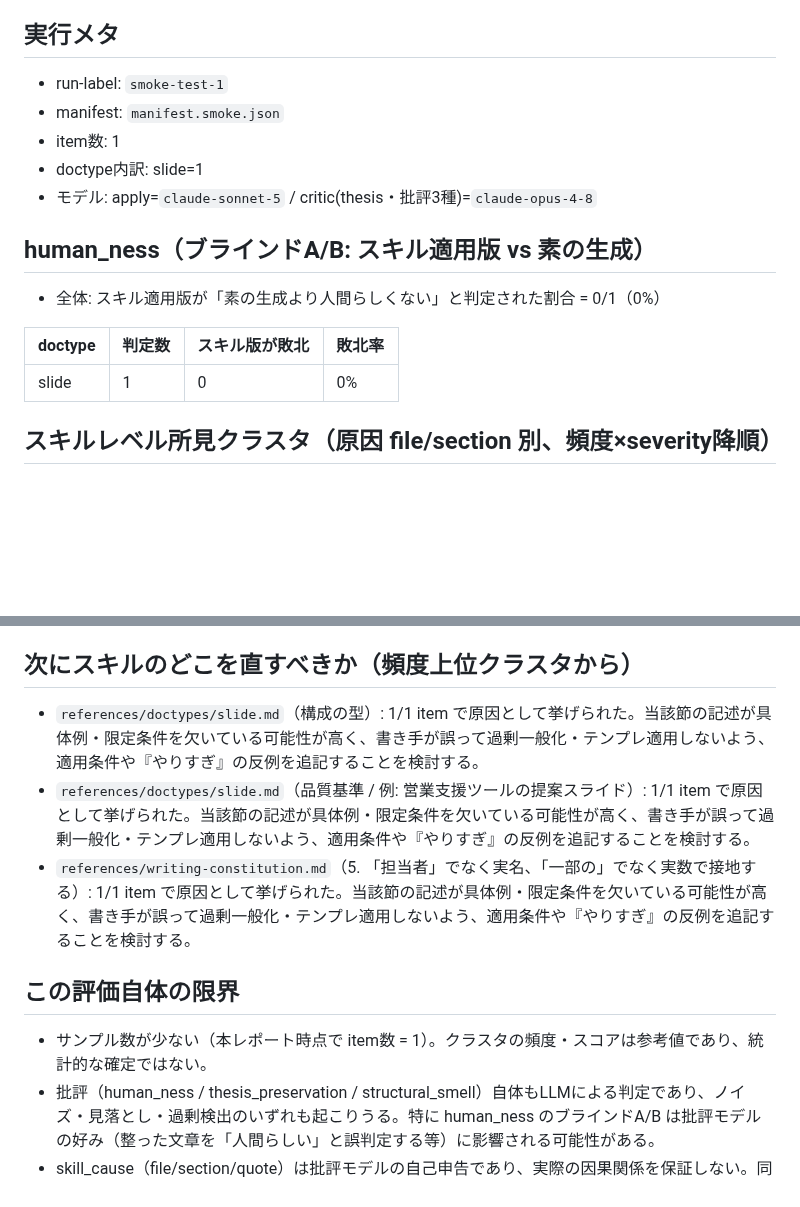
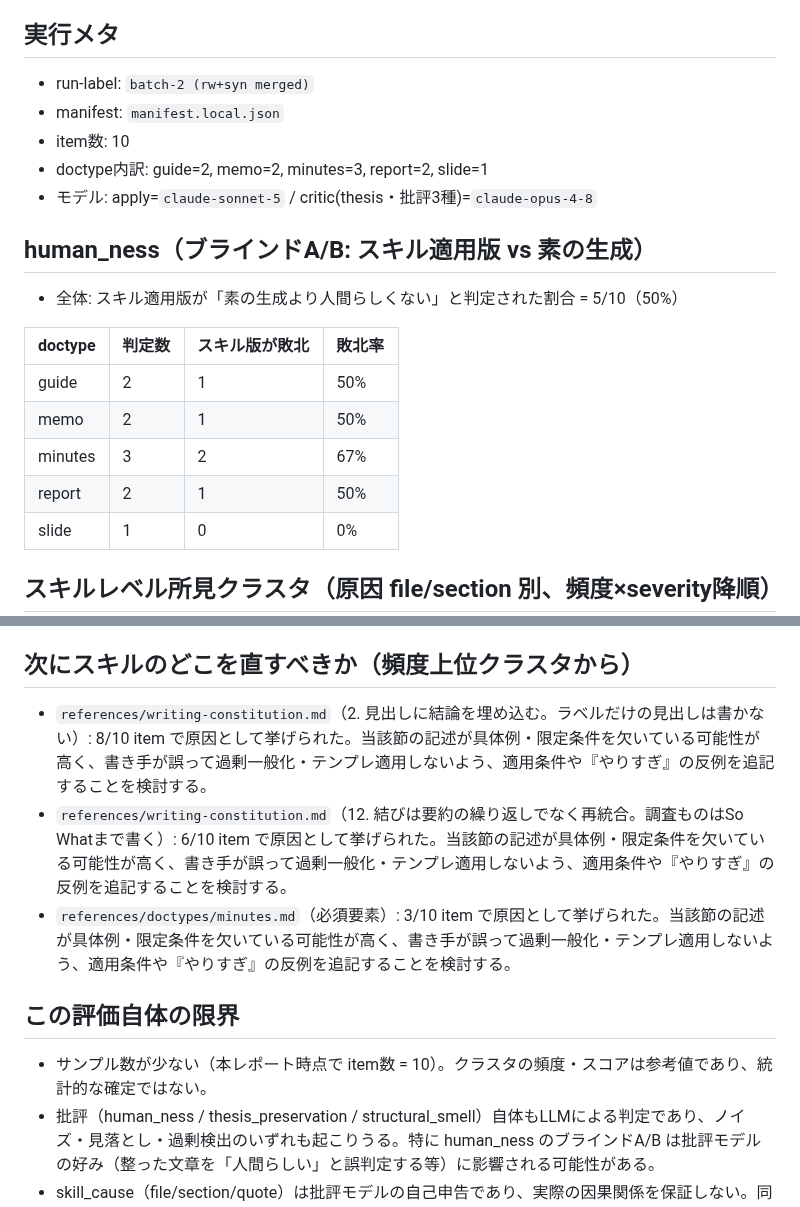
Before and after one commit to coji/natural-japanese, a Markdown page: corpus/reports/skill-eval-findings.md, 2 parts joined by grey strips. Rendered like a GitHub page; blank space fills up the shorter version.

```diff
--- a/corpus/reports/skill-eval-findings.md
+++ b/corpus/reports/skill-eval-findings.md
@@ -4,18 +4,22 @@ corpus/experiments/skill-eval/eval.py が実行した結果を集約したレポ
 
 ## 実行メタ
 
-- run-label: `smoke-test-1`
-- manifest: `manifest.smoke.json`
-- item数: 1
-- doctype内訳: slide=1
+- run-label: `batch-2 (rw+syn merged)`
+- manifest: `manifest.local.json`
+- item数: 10
+- doctype内訳: guide=2, memo=2, minutes=3, report=2, slide=1
 - モデル: apply=`claude-sonnet-5` / critic(thesis・批評3種)=`claude-opus-4-8`
 
 ## human_ness（ブラインドA/B: スキル適用版 vs 素の生成）
 
-- 全体: スキル適用版が「素の生成より人間らしくない」と判定された割合 = 0/1（0%）
+- 全体: スキル適用版が「素の生成より人間らしくない」と判定された割合 = 5/10（50%）
 
 | doctype | 判定数 | スキル版が敗北 | 敗北率 |
 | --- | --- | --- | --- |
+| guide | 2 | 1 | 50% |
+| memo | 2 | 1 | 50% |
+| minutes | 3 | 2 | 67% |
+| report | 2 | 1 | 50% |
 | slide | 1 | 0 | 0% |
 
 ## スキルレベル所見クラスタ（原因 file/section 別、頻度×severity降順）
@@ -34,13 +65,13 @@ corpus/experiments/skill-eval/eval.py が実行した結果を集約したレポ
 
 ## 次にスキルのどこを直すべきか（頻度上位クラスタから）
 
-- `references/doctypes/slide.md`（構成の型）: 1/1 item で原因として挙げられた。当該節の記述が具体例・限定条件を欠いている可能性が高く、書き手が誤って過剰一般化・テンプレ適用しないよう、適用条件や『やりすぎ』の反例を追記することを検討する。
-- `references/doctypes/slide.md`（品質基準 / 例: 営業支援ツールの提案スライド）: 1/1 item で原因として挙げられた。当該節の記述が具体例・限定条件を欠いている可能性が高く、書き手が誤って過剰一般化・テンプレ適用しないよう、適用条件や『やりすぎ』の反例を追記することを検討する。
-- `references/writing-constitution.md`（5. 「担当者」でなく実名、「一部の」でなく実数で接地する）: 1/1 item で原因として挙げられた。当該節の記述が具体例・限定条件を欠いている可能性が高く、書き手が誤って過剰一般化・テンプレ適用しないよう、適用条件や『やりすぎ』の反例を追記することを検討する。
+- `references/writing-constitution.md`（2. 見出しに結論を埋め込む。ラベルだけの見出しは書かない）: 8/10 item で原因として挙げられた。当該節の記述が具体例・限定条件を欠いている可能性が高く、書き手が誤って過剰一般化・テンプレ適用しないよう、適用条件や『やりすぎ』の反例を追記することを検討する。
+- `references/writing-constitution.md`（12. 結びは要約の繰り返しでなく再統合。調査ものはSo Whatまで書く）: 6/10 item で原因として挙げられた。当該節の記述が具体例・限定条件を欠いている可能性が高く、書き手が誤って過剰一般化・テンプレ適用しないよう、適用条件や『やりすぎ』の反例を追記することを検討する。
+- `references/doctypes/minutes.md`（必須要素）: 3/10 item で原因として挙げられた。当該節の記述が具体例・限定条件を欠いている可能性が高く、書き手が誤って過剰一般化・テンプレ適用しないよう、適用条件や『やりすぎ』の反例を追記することを検討する。
 
 ## この評価自体の限界
 
-- サンプル数が少ない（本レポート時点で item数 = 1）。クラスタの頻度・スコアは参考値であり、統計的な確定ではない。
+- サンプル数が少ない（本レポート時点で item数 = 10）。クラスタの頻度・スコアは参考値であり、統計的な確定ではない。
 - 批評（human_ness / thesis_preservation / structural_smell）自体もLLMによる判定であり、ノイズ・見落とし・過剰検出のいずれも起こりうる。特に human_ness のブラインドA/B は批評モデルの好み（整った文章を「人間らしい」と誤判定する等）に影響される可能性がある。
 - skill_cause（file/section/quote）は批評モデルの自己申告であり、実際の因果関係を保証しない。同一クラスタに複数の異なる原因が混在している可能性がある。
 - thesis 抽出・批評はすべて単一の critic モデルで行っており、モデル固有の癖が結果に系統的なバイアスとして乗る可能性がある。
```
Also changed, not shown: other parts of corpus/reports/skill-eval-findings.md (+34 -7 lines).
